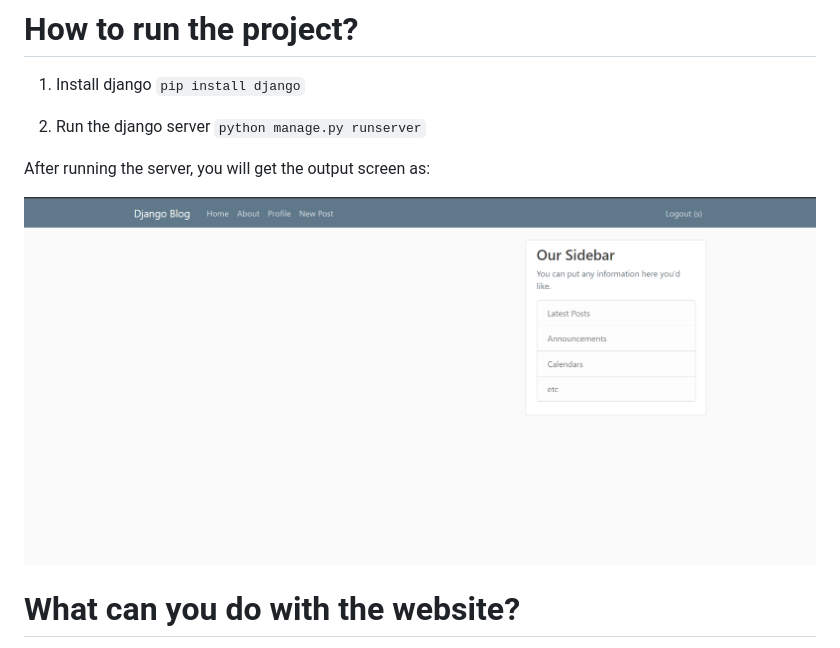
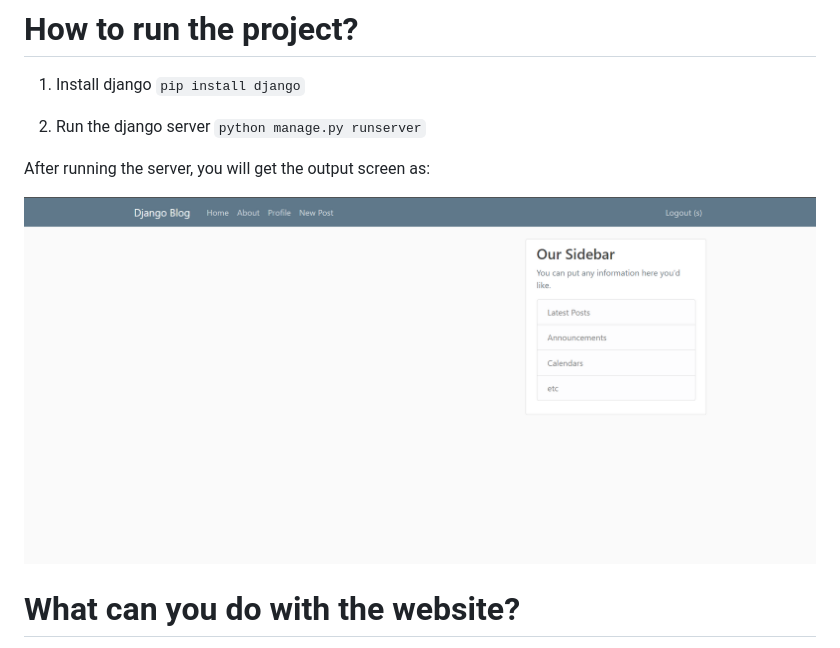
Before and after one commit to ShivaAdhikari7/django-blog, a Markdown page: readme.md, the part around the change. GitHub-like rendering; pictures changed too: markdown_img/home_page.png (deleted), markdown_img/initial_page.png (added).

```diff
--- a/readme.md
+++ b/readme.md
@@ -12,7 +12,7 @@ Django blog is a website that helps users to write, update, delete and view othe
 
 After running the server, you will get the output screen as:
 
-![Home Screen](markdown_img/home_page.png)
+![Home Screen](markdown_img/initial_page.png)
 
 # What can you do with the website?
 
```
